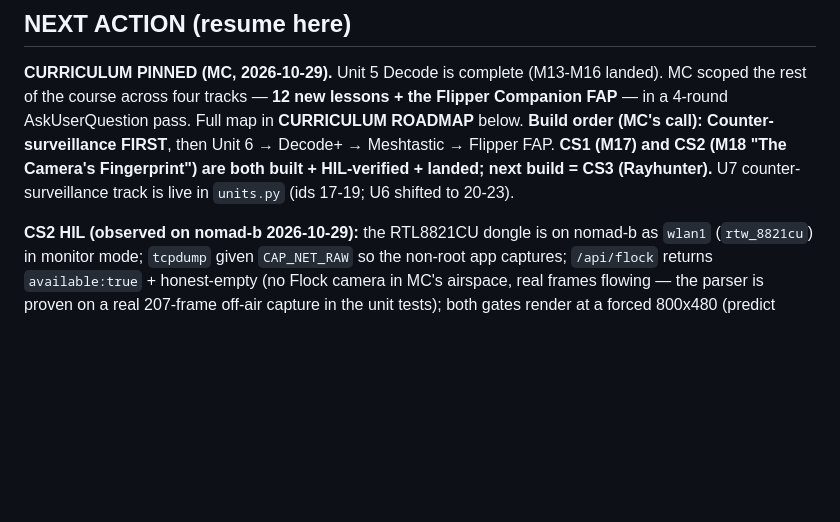
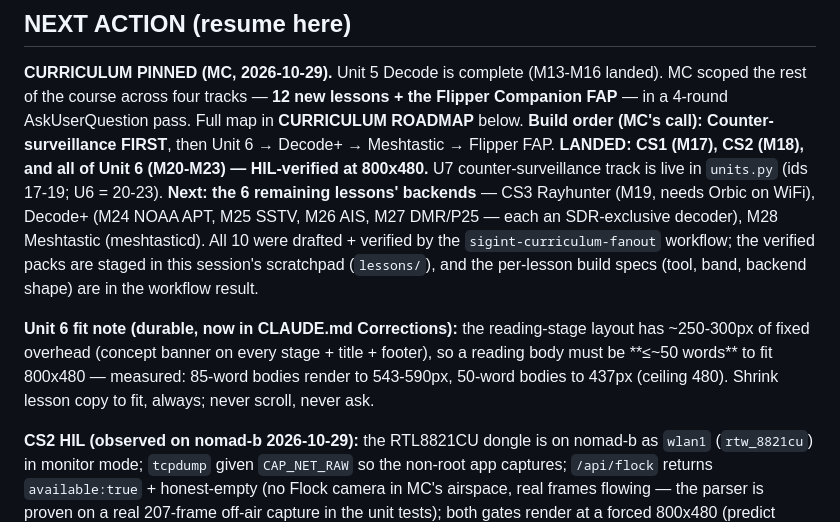
Before and after one commit to wittyreference/sigint-101, a Markdown page: STATUS.md, the part around the change. Drawn GitHub-style; blank space fills up the shorter version.

Commit message:
Update STATUS: Unit 6 landed; next is the 6 remaining backends
Records CS1/CS2/Unit6 landed + HIL-verified, the 800x480 reading-fit
calibration (<=50-word bodies), and the next phase (Rayhunter, Decode+,
Meshtastic backends from the verified workflow drafts).

Co-Authored-By: Claude Opus 4.8 <noreply@anthropic.com>
Claude-Session: https://claude.ai/code/session_01Hd45FjAHLSEZezR9d15Ndt

```diff
--- a/STATUS.md
+++ b/STATUS.md
@@ -4,9 +4,18 @@
 **CURRICULUM PINNED (MC, 2026-10-29).** Unit 5 Decode is complete (M13-M16 landed). MC scoped the
 rest of the course across four tracks — **12 new lessons + the Flipper Companion FAP** — in a 4-round
 AskUserQuestion pass. Full map in **CURRICULUM ROADMAP** below. **Build order (MC's call): Counter-
-surveillance FIRST**, then Unit 6 → Decode+ → Meshtastic → Flipper FAP. **CS1 (M17) and CS2 (M18
-"The Camera's Fingerprint") are both built + HIL-verified + landed; next build = CS3 (Rayhunter).**
-U7 counter-surveillance track is live in `units.py` (ids 17-19; U6 shifted to 20-23).
+surveillance FIRST**, then Unit 6 → Decode+ → Meshtastic → Flipper FAP. **LANDED: CS1 (M17), CS2
+(M18), and all of Unit 6 (M20-M23) — HIL-verified at 800x480.** U7 counter-surveillance track is
+live in `units.py` (ids 17-19; U6 = 20-23). **Next: the 6 remaining lessons' backends** — CS3
+Rayhunter (M19, needs Orbic on WiFi), Decode+ (M24 NOAA APT, M25 SSTV, M26 AIS, M27 DMR/P25 — each an
+SDR-exclusive decoder), M28 Meshtastic (meshtasticd). All 10 were drafted + verified by the
+`sigint-curriculum-fanout` workflow; the verified packs are staged in this session's scratchpad
+(`lessons/`), and the per-lesson build specs (tool, band, backend shape) are in the workflow result.
+
+**Unit 6 fit note (durable, now in CLAUDE.md Corrections):** the reading-stage layout has ~250-300px
+of fixed overhead (concept banner on every stage + title + footer), so a reading body must be **≤~50
+words** to fit 800x480 — measured: 85-word bodies render to 543-590px, 50-word bodies to 437px
+(ceiling 480). Shrink lesson copy to fit, always; never scroll, never ask.
 
 **CS2 HIL (observed on nomad-b 2026-10-29):** the RTL8821CU dongle is on nomad-b as `wlan1`
 (`rtw_8821cu`) in monitor mode; `tcpdump` given `CAP_NET_RAW` so the non-root app captures; `/api/flock`
```
